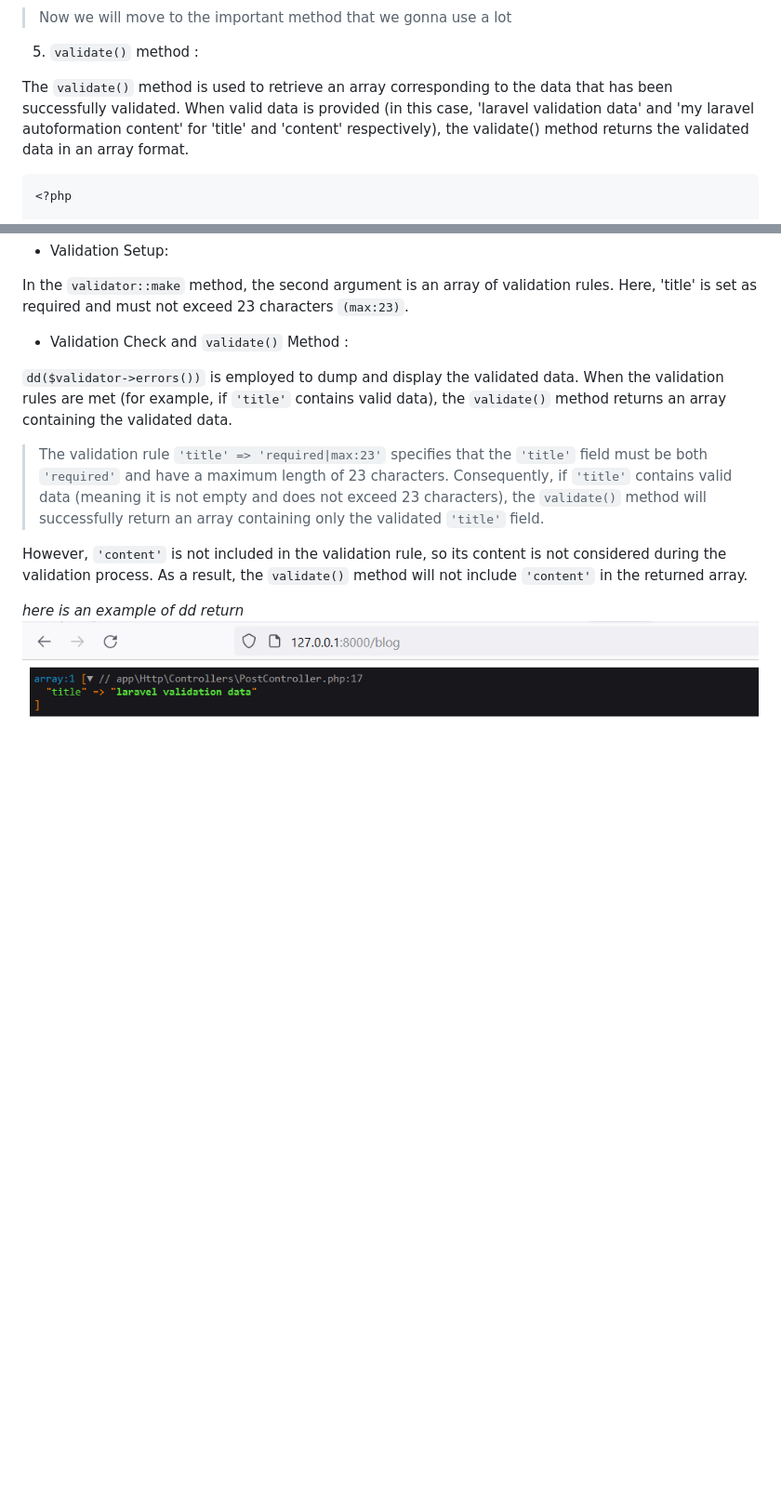
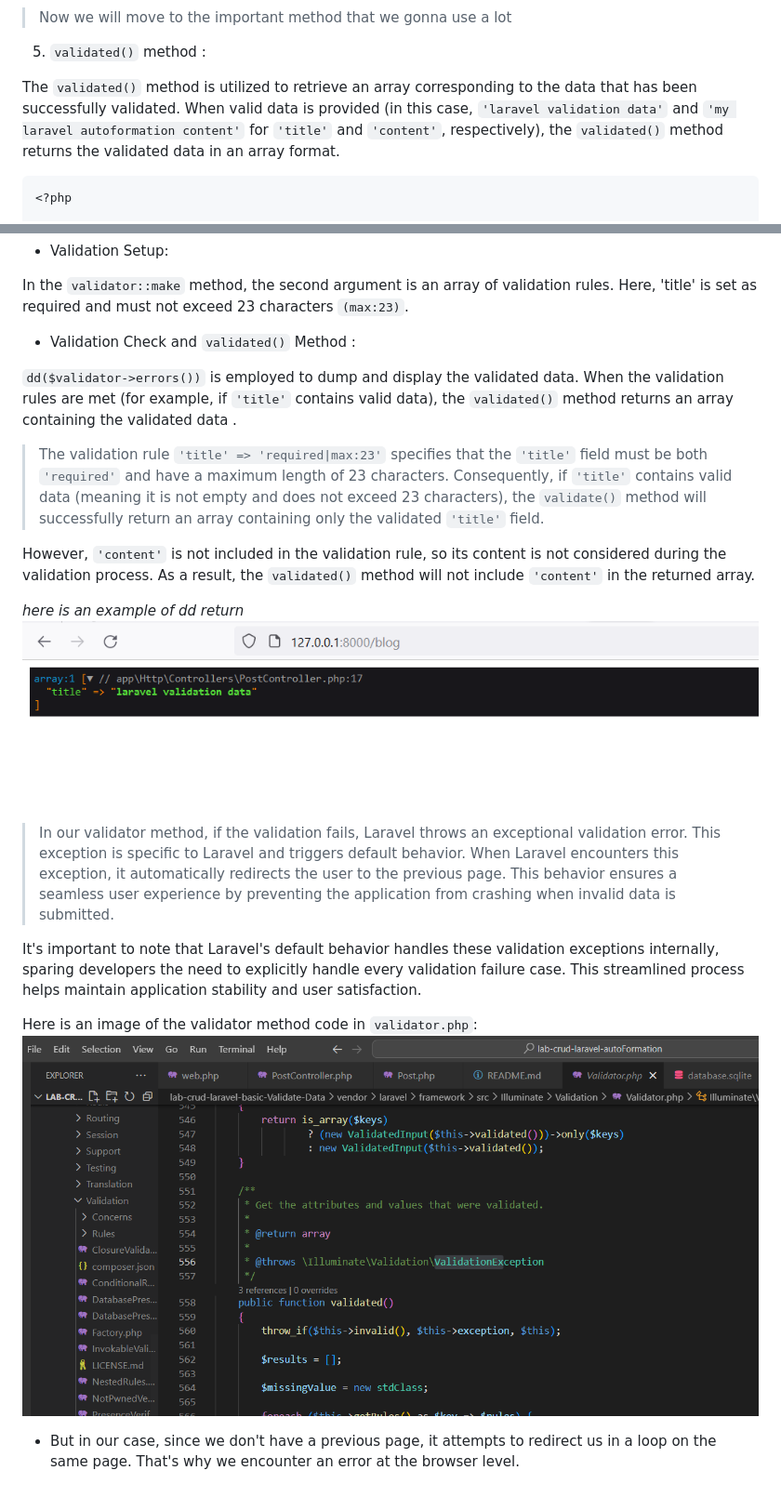
Before and after one commit to Jalil-Betroji/lab-crud-laravel-autoFormation, a Markdown page: lab-crud-laravel-basic-Validate-Data/README.md, 2 parts joined by grey strips. Shown: that part at 93% size. GitHub-like rendering; pictures changed too: lab-crud-laravel-basic-Validate-Data/validationException.PNG (added); blank space fills up the shorter version.

Commit message:
validate() method corrected to validated() method

````diff
--- a/lab-crud-laravel-basic-Validate-Data/README.md
+++ b/lab-crud-laravel-basic-Validate-Data/README.md
@@ -166,9 +166,9 @@ In the `validator::make` method, the second argument is an array of validation r
 
 > Now we will move to the important method that we gonna use a lot
 
-5. `validate()` method :
+5. `validated()` method :
 
-The `validate()` method is used to retrieve an array corresponding to the data that has been successfully validated. When valid data is provided (in this case, 'laravel validation data' and 'my laravel autoformation content' for 'title' and 'content' respectively), the validate() method returns the validated data in an array format.
+The `validated()` method is utilized to retrieve an array corresponding to the data that has been successfully validated. When valid data is provided (in this case, `'laravel validation data'` and `'my laravel autoformation content'` for `'title'` and `'content'`, respectively), the `validated()` method returns the validated data in an array format.
 
 ```php
 <?php
@@ -199,13 +199,22 @@ class PostController extends Controller
 
 In the `validator::make` method, the second argument is an array of validation rules. Here, 'title' is set as required and must not exceed 23 characters `(max:23)`.
 
-- Validation Check and `validate()` Method :
+- Validation Check and `validated()` Method :
 
-`dd($validator->errors())` is employed to dump and display the validated data. When the validation rules are met (for example, if `'title'` contains valid data), the `validate()` method returns an array containing the validated data.
+`dd($validator->errors())` is employed to dump and display the validated data. When the validation rules are met (for example, if `'title'` contains valid data), the `validated()` method returns an array containing the validated data .
 
 > The validation rule `'title' => 'required|max:23'` specifies that the `'title'` field must be both `'required'` and have a maximum length of 23 characters. Consequently, if `'title'` contains valid data (meaning it is not empty and does not exceed 23 characters), the `validate()` method will successfully return an array containing only the validated `'title'` field.
 
-However, `'content'` is not included in the validation rule, so its content is not considered during the validation process. As a result, the `validate()` method will not include `'content'` in the returned array.
+However, `'content'` is not included in the validation rule, so its content is not considered during the validation process. As a result, the `validated()` method will not include `'content'` in the returned array.
 
 *here is an example of dd return*
 <img src='validateDR.PNG'>
+
+> In our validator method, if the validation fails, Laravel throws an exceptional validation error. This exception is specific to Laravel and triggers default behavior. When Laravel encounters this exception, it automatically redirects the user to the previous page. This behavior ensures a seamless user experience by preventing the application from crashing when invalid data is submitted.
+
+It's important to note that Laravel's default behavior handles these validation exceptions internally, sparing developers the need to explicitly handle every validation failure case. This streamlined process helps maintain application stability and user satisfaction.
+
+Here is an image of the validator method code in `validator.php`:
+<img src='validationException.PNG'>
+
+- But in our case, since we don't have a previous page, it attempts to redirect us in a loop on the same page. That's why we encounter an error at the browser level.
````
